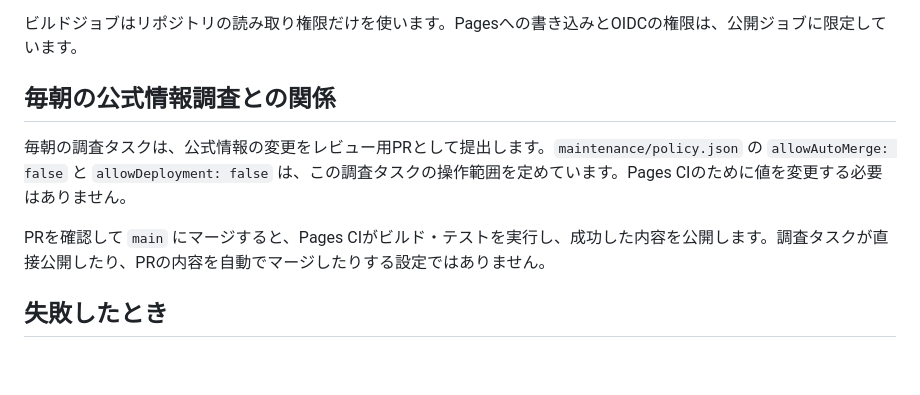
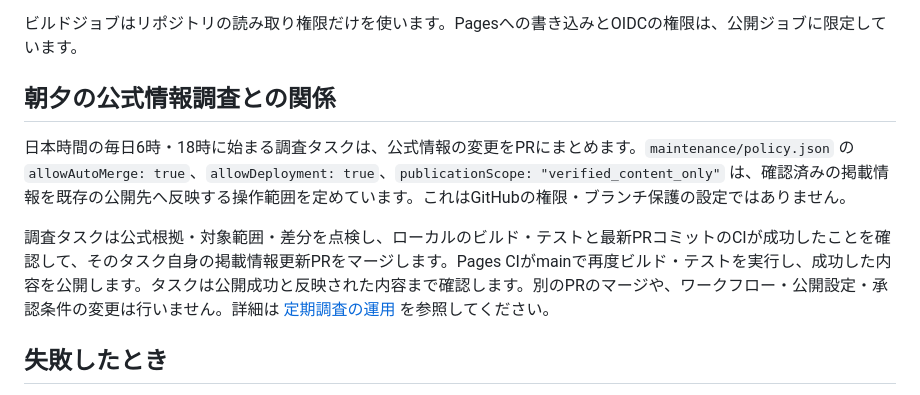
Before and after one commit to Epsilon-Lab-Atelier/php-action-guide, a Markdown page: docs/github-pages.md, the part around the change. GitHub-like rendering; blank space fills up the shorter version.

Commit message:
Define source verification and publication checks for scheduled updates

```diff
--- a/docs/github-pages.md
+++ b/docs/github-pages.md
@@ -30,11 +30,11 @@ Node.js 24で `npm run build` → `npm test` の順に実行します。テス
 
 ビルドジョブはリポジトリの読み取り権限だけを使います。Pagesへの書き込みとOIDCの権限は、公開ジョブに限定しています。
 
-## 毎朝の公式情報調査との関係
+## 朝夕の公式情報調査との関係
 
-毎朝の調査タスクは、公式情報の変更をレビュー用PRとして提出します。`maintenance/policy.json` の `allowAutoMerge: false` と `allowDeployment: false` は、この調査タスクの操作範囲を定めています。Pages CIのために値を変更する必要はありません。
+日本時間の毎日6時・18時に始まる調査タスクは、公式情報の変更をPRにまとめます。`maintenance/policy.json` の `allowAutoMerge: true`、`allowDeployment: true`、`publicationScope: "verified_content_only"` は、確認済みの掲載情報を既存の公開先へ反映する操作範囲を定めています。これはGitHubの権限・ブランチ保護の設定ではありません。
 
-PRを確認して `main` にマージすると、Pages CIがビルド・テストを実行し、成功した内容を公開します。調査タスクが直接公開したり、PRの内容を自動でマージしたりする設定ではありません。
+調査タスクは公式根拠・対象範囲・差分を点検し、ローカルのビルド・テストと最新PRコミットのCIが成功したことを確認して、そのタスク自身の掲載情報更新PRをマージします。Pages CIがmainで再度ビルド・テストを実行し、成功した内容を公開します。タスクは公開成功と反映された内容まで確認します。別のPRのマージや、ワークフロー・公開設定・承認条件の変更は行いません。詳細は [定期調査の運用](automatic-updates.md) を参照してください。
 
 ## 失敗したとき
 
```
Also changed, not shown: docs/automatic-updates.md (+12 -6 lines), docs/content-maintenance.md (+1 -1 lines).
